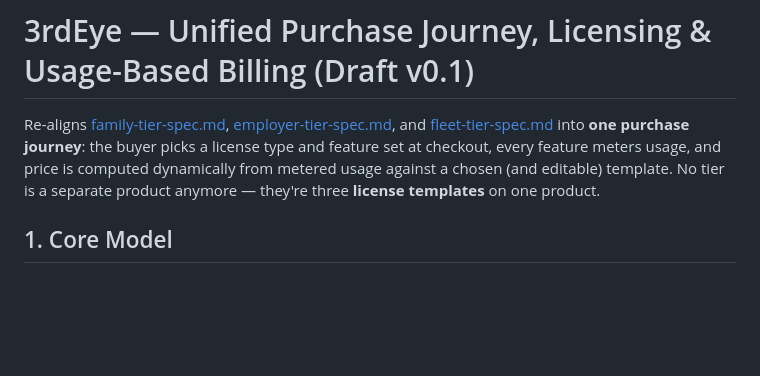
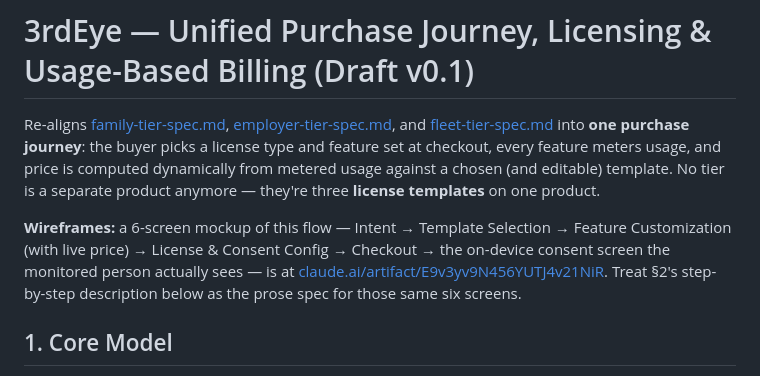
Before and after one commit to hemsingh81/3rdEye, a Markdown page: docs/specs/licensing-billing-spec.md, the part around the change. Drawn GitHub-style; blank space fills up the shorter version.

Commit message:
Link purchase-journey wireframe into licensing-billing-spec
Adds a reference to the 6-screen mockup (Intent, Template Selection,
Feature Customization, License & Consent Config, Checkout, on-device
consent screen) covering the flow described in §2.

Co-Authored-By: Claude Sonnet 5 <noreply@anthropic.com>

```diff
--- a/docs/specs/licensing-billing-spec.md
+++ b/docs/specs/licensing-billing-spec.md
@@ -1,6 +1,8 @@
 # 3rdEye — Unified Purchase Journey, Licensing & Usage-Based Billing (Draft v0.1)
 
 Re-aligns [family-tier-spec.md](./family-tier-spec.md), [employer-tier-spec.md](./employer-tier-spec.md), and [fleet-tier-spec.md](./fleet-tier-spec.md) into **one purchase journey**: the buyer picks a license type and feature set at checkout, every feature meters usage, and price is computed dynamically from metered usage against a chosen (and editable) template. No tier is a separate product anymore — they're three **license templates** on one product.
+
+**Wireframes:** a 6-screen mockup of this flow — Intent → Template Selection → Feature Customization (with live price) → License & Consent Config → Checkout → the on-device consent screen the monitored person actually sees — is at [claude.ai/artifact/E9v3yv9N456YUTJ4v21NiR](https://claude.ai/artifact/E9v3yv9N456YUTJ4v21NiR). Treat §2's step-by-step description below as the prose spec for those same six screens.
 
 ## 1. Core Model
 
```
